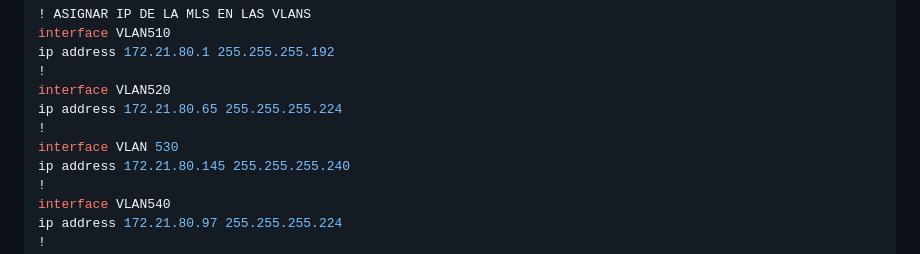
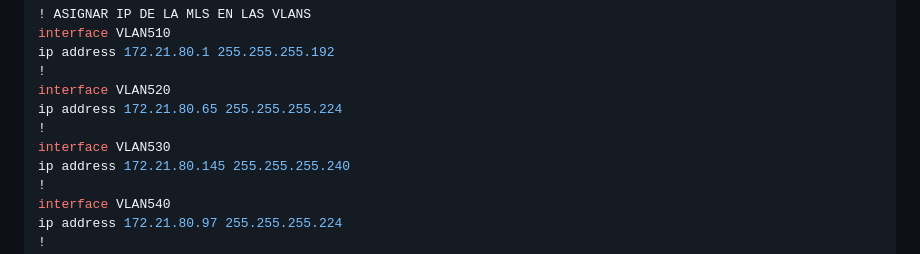
Before and after one commit to Haisha10/upc-pre-202301-SI640-SX61-G1-cli-tf, a Markdown page: README.md, the part around the change. GitHub-like rendering.

Commit message:
fix: syntax

```diff
--- a/README.md
+++ b/README.md
@@ -2924,7 +2924,7 @@ ip address 172.21.80.1 255.255.255.192
 interface VLAN520
 ip address 172.21.80.65 255.255.255.224
 !
-interface VLAN 530
+interface VLAN530
 ip address 172.21.80.145 255.255.255.240
 !
 interface VLAN540
```
